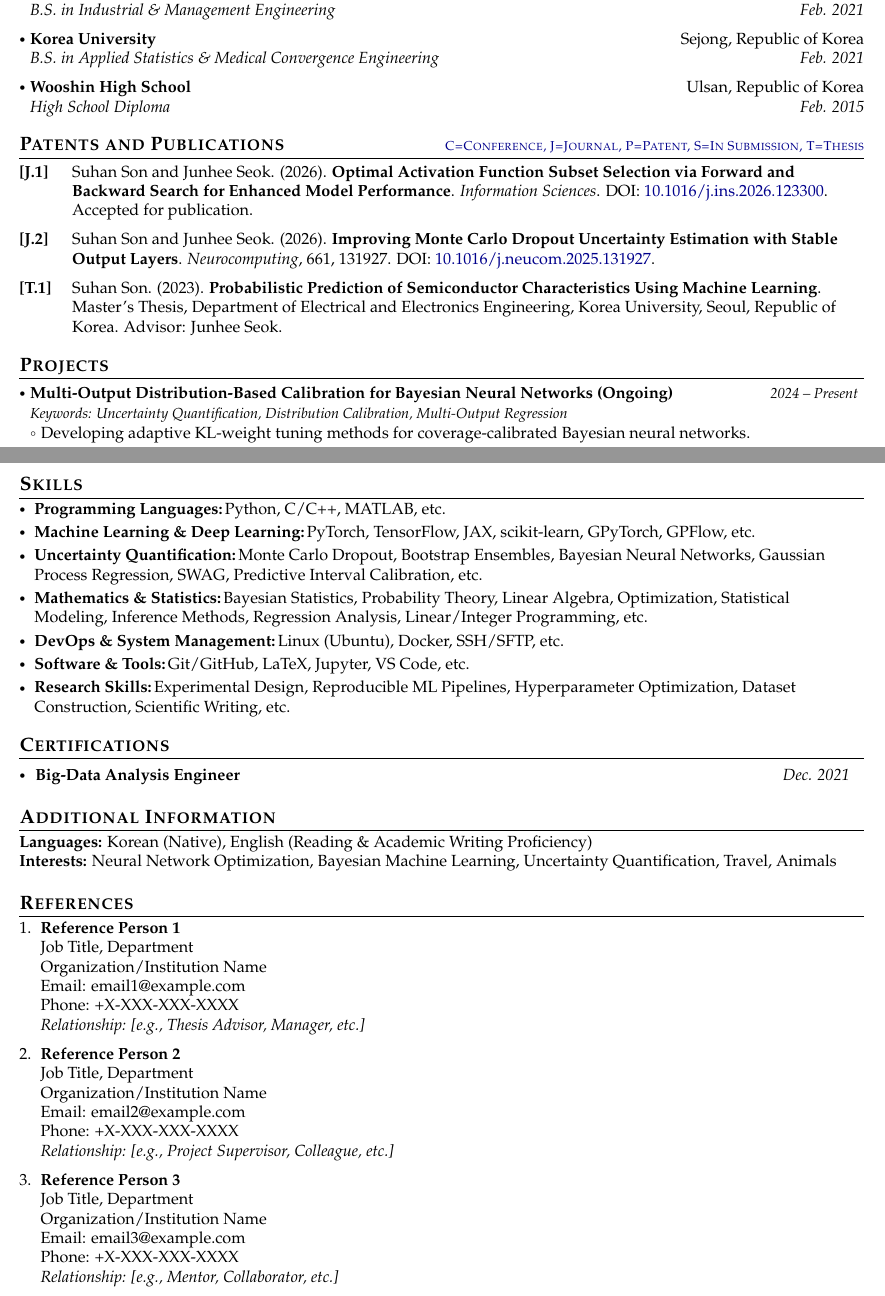
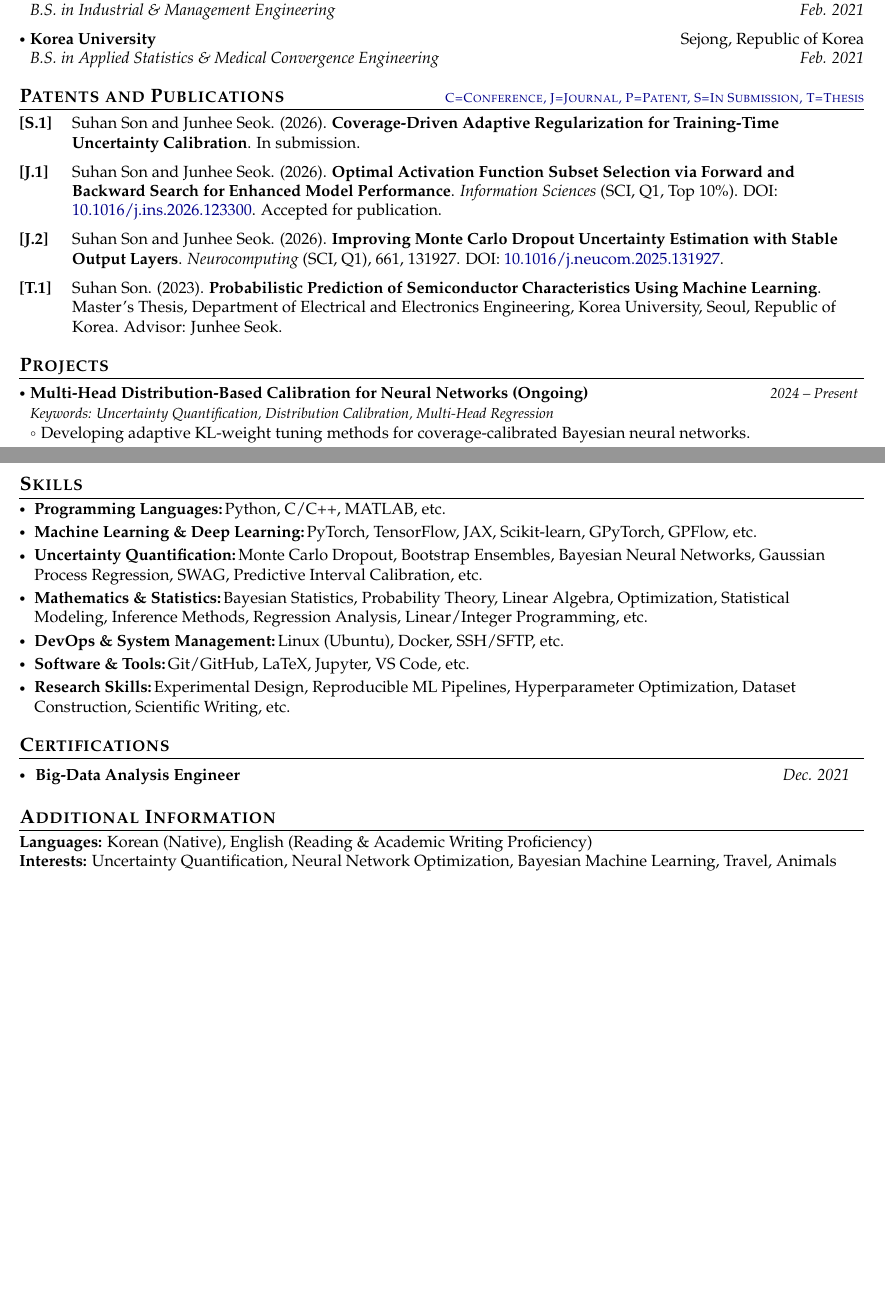
Before and after one commit to anaplasia29/my-CV, a LaTeX document (main.tex): two parts of pages 1 and 3 of 3, joined at a grey line, cut so that both start at the same text, the shorter picture padded with empty space. Compiled offline with pdfLaTeX.

Commit message:
Update main.tex

```diff
--- a/main.tex
+++ b/main.tex
@@ -285,10 +285,10 @@ Seeking a research-focused position in Artificial Intelligence where I can advan
   % {}
 
 
-\resumeSubheadingEducation
-  {Wooshin High School}{Ulsan, Republic of Korea}
-  {High School Diploma}
-  {Feb. 2015}
+% \resumeSubheadingEducation
+%   {Wooshin High School}{Ulsan, Republic of Korea}
+%   {High School Diploma}
+%   {Feb. 2015}
   % {}
 % \vspace{-0.8mm}
 
@@ -304,17 +304,22 @@ Seeking a research-focused position in Artificial Intelligence where I can advan
 \small{
 \begin{enumerate}[leftmargin=*, labelsep=0.5em, align=left, widest={[\textbf{S.10}]}, itemindent=0em]
 
+\submissionitem
+Suhan Son and Junhee Seok. (2026).
+\textbf{Coverage-Driven Adaptive Regularization for Training-Time Uncertainty Calibration}.
+In submission.
+
 \journalitem
 Suhan Son and Junhee Seok. (2026).
 \textbf{Optimal Activation Function Subset Selection via Forward and Backward Search for Enhanced Model Performance}.
-\textit{Information Sciences}.
+\textit{Information Sciences} (SCI, Q1, Top 10\%).
 DOI: \href{https://doi.org/10.1016/j.ins.2026.123300}{10.1016/j.ins.2026.123300}.
 Accepted for publication.
 
 \journalitem
 Suhan Son and Junhee Seok. (2026).
 \textbf{Improving Monte Carlo Dropout Uncertainty Estimation with Stable Output Layers}.
-\textit{Neurocomputing}, 661, 131927.
+\textit{Neurocomputing} (SCI, Q1), 661, 131927.
 DOI: \href{https://doi.org/10.1016/j.neucom.2025.131927}{10.1016/j.neucom.2025.131927}.
 
 \thesisitem
@@ -334,8 +339,8 @@ Advisor: Junhee Seok.
 \resumeSubHeadingListStart
 
 \resumeProject
-  {Multi-Output Distribution-Based Calibration for Bayesian Neural Networks (Ongoing)}
-  {Keywords: Uncertainty Quantification, Distribution Calibration, Multi-Output Regression}
+  {Multi-Head Distribution-Based Calibration for Neural Networks (Ongoing)}
+  {Keywords: Uncertainty Quantification, Distribution Calibration, Multi-Head Regression}
   {2024 -- Present}
   {}
 \resumeItemListStart
@@ -506,7 +511,7 @@ Advisor: Junhee Seok.
     {Python, C/C++, MATLAB, etc.}
 
 \resumeSubItem{Machine Learning \& Deep Learning:}
-    {PyTorch, TensorFlow, JAX, scikit-learn, GPyTorch, GPFlow, etc.}
+    {PyTorch, TensorFlow, JAX, Scikit-learn, GPyTorch, GPFlow, etc.}
 
 \resumeSubItem{Uncertainty Quantification:}
     {Monte Carlo Dropout, Bootstrap Ensembles, Bayesian Neural Networks,
@@ -556,36 +561,36 @@ Advisor: Junhee Seok.
 \small{
 \textbf{Languages:} Korean (Native), English (Reading \& Academic Writing Proficiency)
 
-\textbf{Interests:} Neural Network Optimization, Bayesian Machine Learning, Uncertainty Quantification, Travel, Animals
+\textbf{Interests:} Uncertainty Quantification, Neural Network Optimization, Bayesian Machine Learning, Travel, Animals
 }
 % \vspace{-4mm}
 
 
-\section{\textbf{References}}
-\vspace{-0.2mm}
-\small{
-\begin{enumerate}[leftmargin=*,labelsep=2mm]
-\item \textbf{Reference Person 1}\\
-   Job Title, Department\\
-   Organization/Institution Name\\
-   Email: email1@example.com\\
-   Phone: +X-XXX-XXX-XXXX\\
-   \textit{Relationship: [e.g., Thesis Advisor, Manager, etc.]}
+% \section{\textbf{References}}
+% \vspace{-0.2mm}
+% \small{
+% \begin{enumerate}[leftmargin=*,labelsep=2mm]
+% \item \textbf{Reference Person 1}\\
+%    Job Title, Department\\
+%    Organization/Institution Name\\
+%    Email: email1@example.com\\
+%    Phone: +X-XXX-XXX-XXXX\\
+%    \textit{Relationship: [e.g., Thesis Advisor, Manager, etc.]}
 
-\item \textbf{Reference Person 2}\\
-   Job Title, Department\\
-   Organization/Institution Name\\
-   Email: email2@example.com\\
-   Phone: +X-XXX-XXX-XXXX\\
-   \textit{Relationship: [e.g., Project Supervisor, Colleague, etc.]}
+% \item \textbf{Reference Person 2}\\
+%    Job Title, Department\\
+%    Organization/Institution Name\\
+%    Email: email2@example.com\\
+%    Phone: +X-XXX-XXX-XXXX\\
+%    \textit{Relationship: [e.g., Project Supervisor, Colleague, etc.]}
 
-\item \textbf{Reference Person 3}\\
-   Job Title, Department\\
-   Organization/Institution Name\\
-   Email: email3@example.com\\
-   Phone: +X-XXX-XXX-XXXX\\
-   \textit{Relationship: [e.g., Mentor, Collaborator, etc.]}
-\end{enumerate}
-}
+% \item \textbf{Reference Person 3}\\
+%    Job Title, Department\\
+%    Organization/Institution Name\\
+%    Email: email3@example.com\\
+%    Phone: +X-XXX-XXX-XXXX\\
+%    \textit{Relationship: [e.g., Mentor, Collaborator, etc.]}
+% \end{enumerate}
+% }
 
 \end{document}
```
